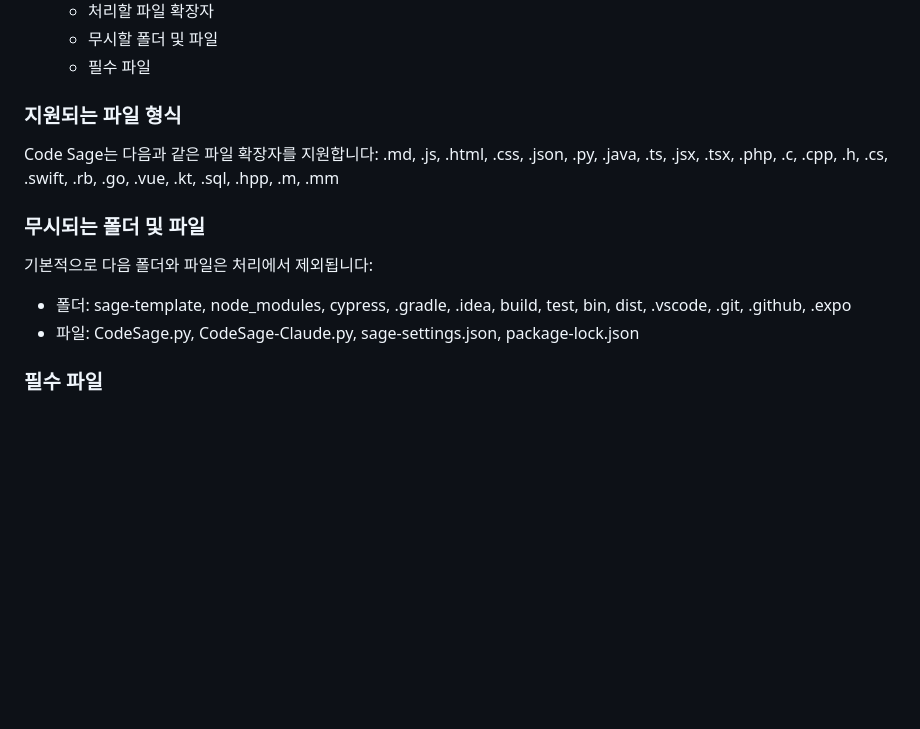
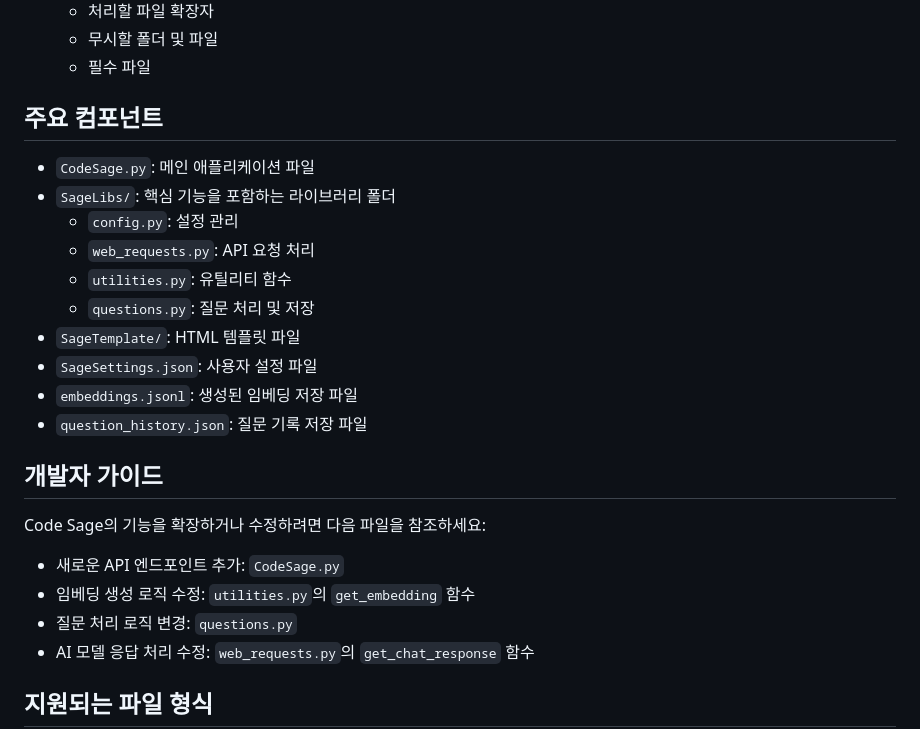
Before and after one commit to ryujt/CodeSage, a Markdown page: SageTemplate/README.md, the part around the change printed below. GitHub-like rendering; blank space fills up the shorter version.

```diff
--- a/SageTemplate/README.md
+++ b/SageTemplate/README.md
@@ -76,17 +70,27 @@ Code Sage는 OpenAI의 API를 활용하여 프로젝트 코드베이스에 대
   - 무시할 폴더 및 파일
   - 필수 파일
 
-### 지원되는 파일 형식
+## 주요 컴포넌트
 
-Code Sage는 다음과 같은 파일 확장자를 지원합니다:
-.md, .js, .html, .css, .json, .py, .java, .ts, .jsx, .tsx, .php, .c, .cpp, .h, .cs, .swift, .rb, .go, .vue, .kt, .sql, .hpp, .m, .mm
+- `CodeSage.py`: 메인 애플리케이션 파일
+- `SageLibs/`: 핵심 기능을 포함하는 라이브러리 폴더
+  - `config.py`: 설정 관리
+  - `web_requests.py`: API 요청 처리
+  - `utilities.py`: 유틸리티 함수
+  - `questions.py`: 질문 처리 및 저장
+- `SageTemplate/`: HTML 템플릿 파일
+- `SageSettings.json`: 사용자 설정 파일
+- `embeddings.jsonl`: 생성된 임베딩 저장 파일
+- `question_history.json`: 질문 기록 저장 파일
 
-### 무시되는 폴더 및 파일
+## 개발자 가이드
 
-기본적으로 다음 폴더와 파일은 처리에서 제외됩니다:
+Code Sage의 기능을 확장하거나 수정하려면 다음 파일을 참조하세요:
 
-- 폴더: sage-template, node_modules, cypress, .gradle, .idea, build, test, bin, dist, .vscode, .git, .github, .expo
-- 파일: CodeSage.py, CodeSage-Claude.py, sage-settings.json, package-lock.json
+- 새로운 API 엔드포인트 추가: `CodeSage.py`
+- 임베딩 생성 로직 수정: `utilities.py`의 `get_embedding` 함수
+- 질문 처리 로직 변경: `questions.py`
+- AI 모델 응답 처리 수정: `web_requests.py`의 `get_chat_response` 함수
 
-### 필수 파일
+## 지원되는 파일 형식
 
```
Also changed, not shown: other parts of SageTemplate/README.md (+24 -44 lines).
